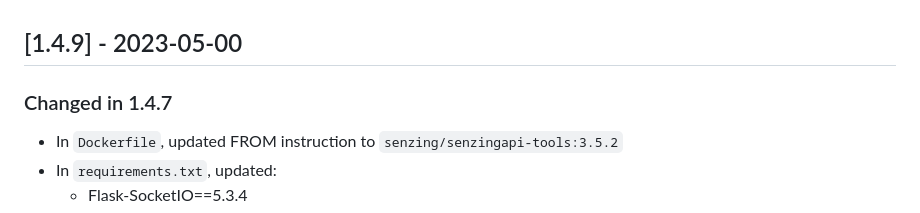
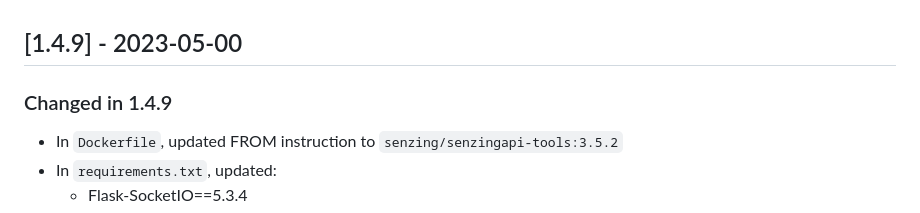
Before and after one commit to senzing-garage/docker-xterm, a Markdown page: CHANGELOG.md, the part around the change. Drawn GitHub-style.

Commit message:
Prepare for versioned release

```diff
--- a/CHANGELOG.md
+++ b/CHANGELOG.md
@@ -12,7 +12,7 @@ and this project adheres to [Semantic Versioning](https://semver.org/spec/v2.0.0
 
 ## [1.4.9] - 2023-05-00
 
-### Changed in 1.4.7
+### Changed in 1.4.9
 
 - In `Dockerfile`, updated FROM instruction to `senzing/senzingapi-tools:3.5.2`
 - In `requirements.txt`, updated:
```
